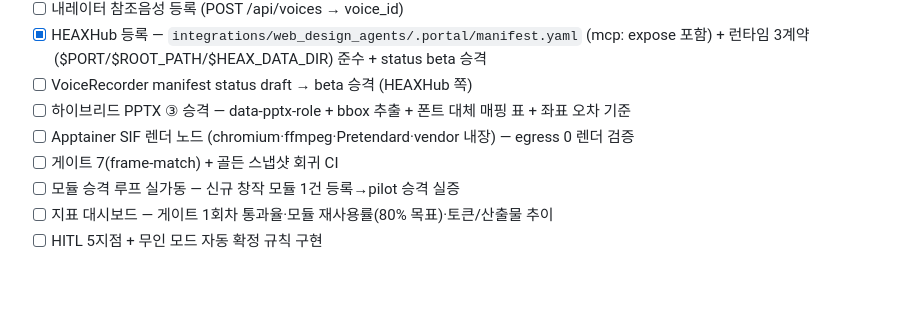
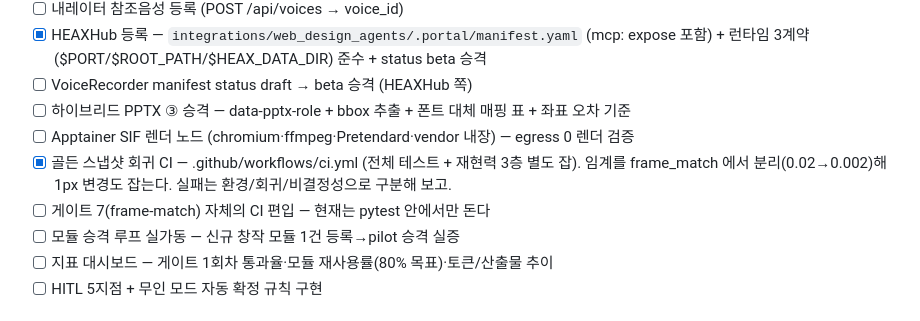
Before and after one commit to squall321/WebDesignAgents, a Markdown page: checklist.md, the part around the change. GitHub-like rendering; blank space fills up the shorter version.

Commit message:
docs: 체크리스트 — 골든 CI 완료
Co-Authored-By: Claude Opus 5 <noreply@anthropic.com>

```diff
--- a/checklist.md
+++ b/checklist.md
@@ -84,7 +84,9 @@ PLAN.md의 마일스톤을 실행 단위로 분해. 완료 시 체크하고, 검
 - [ ] VoiceRecorder manifest status draft → beta 승격 (HEAXHub 쪽)
 - [ ] 하이브리드 PPTX ③ 승격 — data-pptx-role + bbox 추출 + 폰트 대체 매핑 표 + 좌표 오차 기준
 - [ ] Apptainer SIF 렌더 노드 (chromium·ffmpeg·Pretendard·vendor 내장) — egress 0 렌더 검증
-- [ ] 게이트 7(frame-match) + 골든 스냅샷 회귀 CI
+- [x] 골든 스냅샷 회귀 CI — .github/workflows/ci.yml (전체 테스트 + 재현력 3층 별도 잡).
+      임계를 frame_match 에서 분리(0.02→0.002)해 1px 변경도 잡는다. 실패는 환경/회귀/비결정성으로 구분해 보고.
+- [ ] 게이트 7(frame-match) 자체의 CI 편입 — 현재는 pytest 안에서만 돈다
 - [ ] 모듈 승격 루프 실가동 — 신규 창작 모듈 1건 등록→pilot 승격 실증
 - [ ] 지표 대시보드 — 게이트 1회차 통과율·모듈 재사용률(80% 목표)·토큰/산출물 추이
 - [ ] HITL 5지점 + 무인 모드 자동 확정 규칙 구현
```
